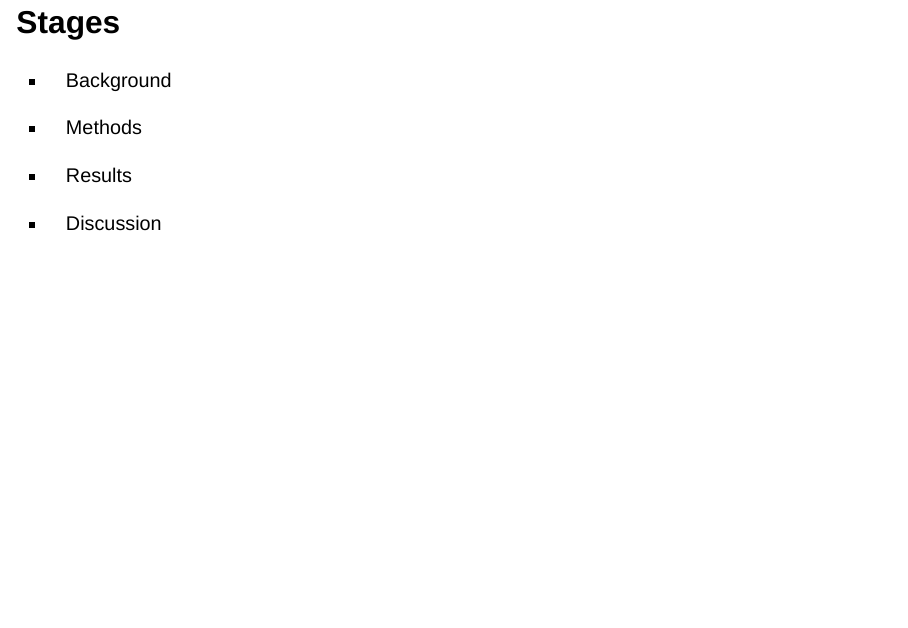
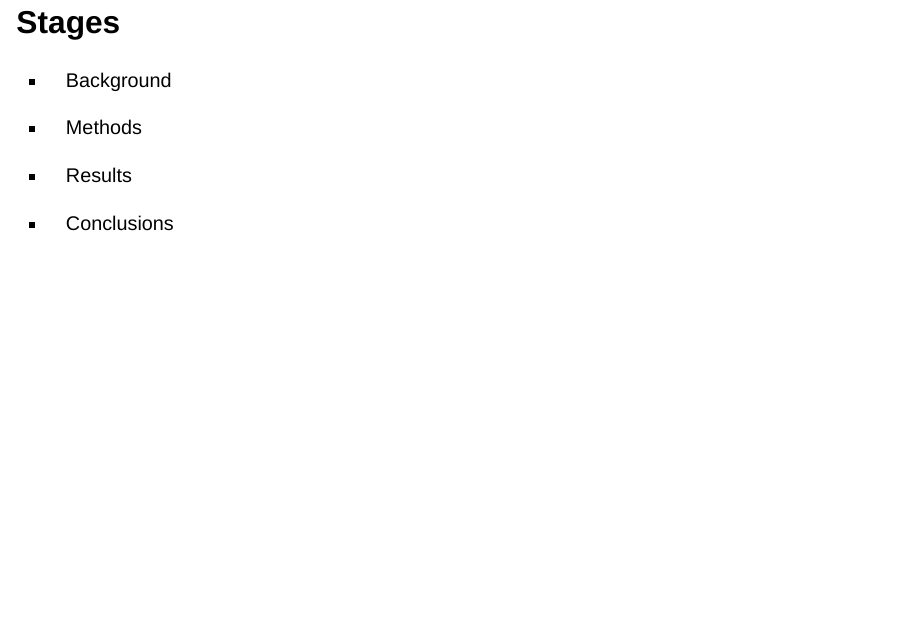
Before and after one commit to legallyahc/geog351-finalproject, a Quarto document (final_presentation.qmd): page 2 of 35. Rendered offline with R 4.5, knitr and Pandoc in place of Quarto, with nearby package versions; drawn as Slidy slides in place of the format the file asks for; some code elsewhere in the file could not run offline.

```diff
--- a/final_presentation.qmd
+++ b/final_presentation.qmd
@@ -17,7 +17,7 @@
 
 -   Results
 
--   Discussion
+-   Conclusions
 
 # Background
 
```
Also changed, not shown: final_presentation.qmd (2 more changed lines), 3 other files.
